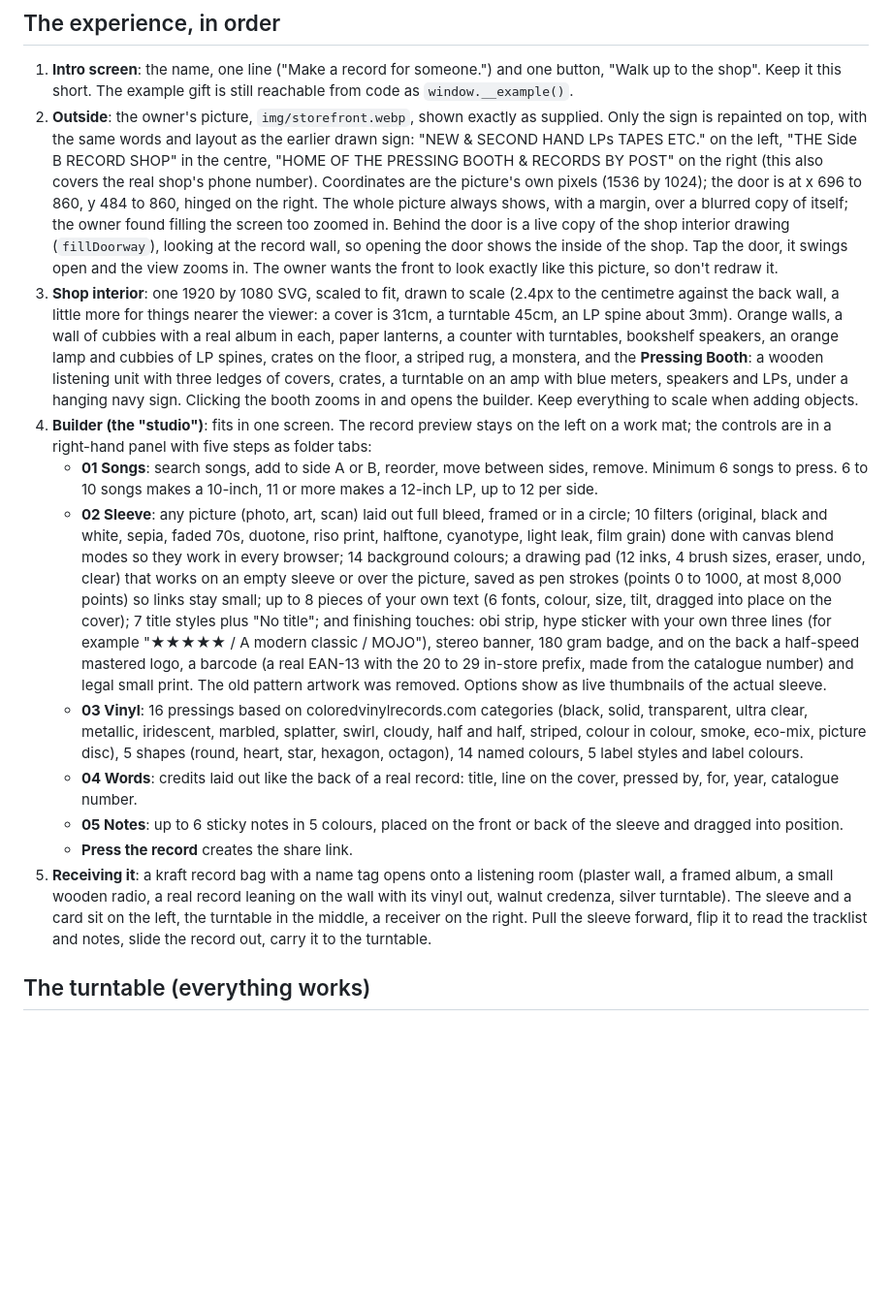
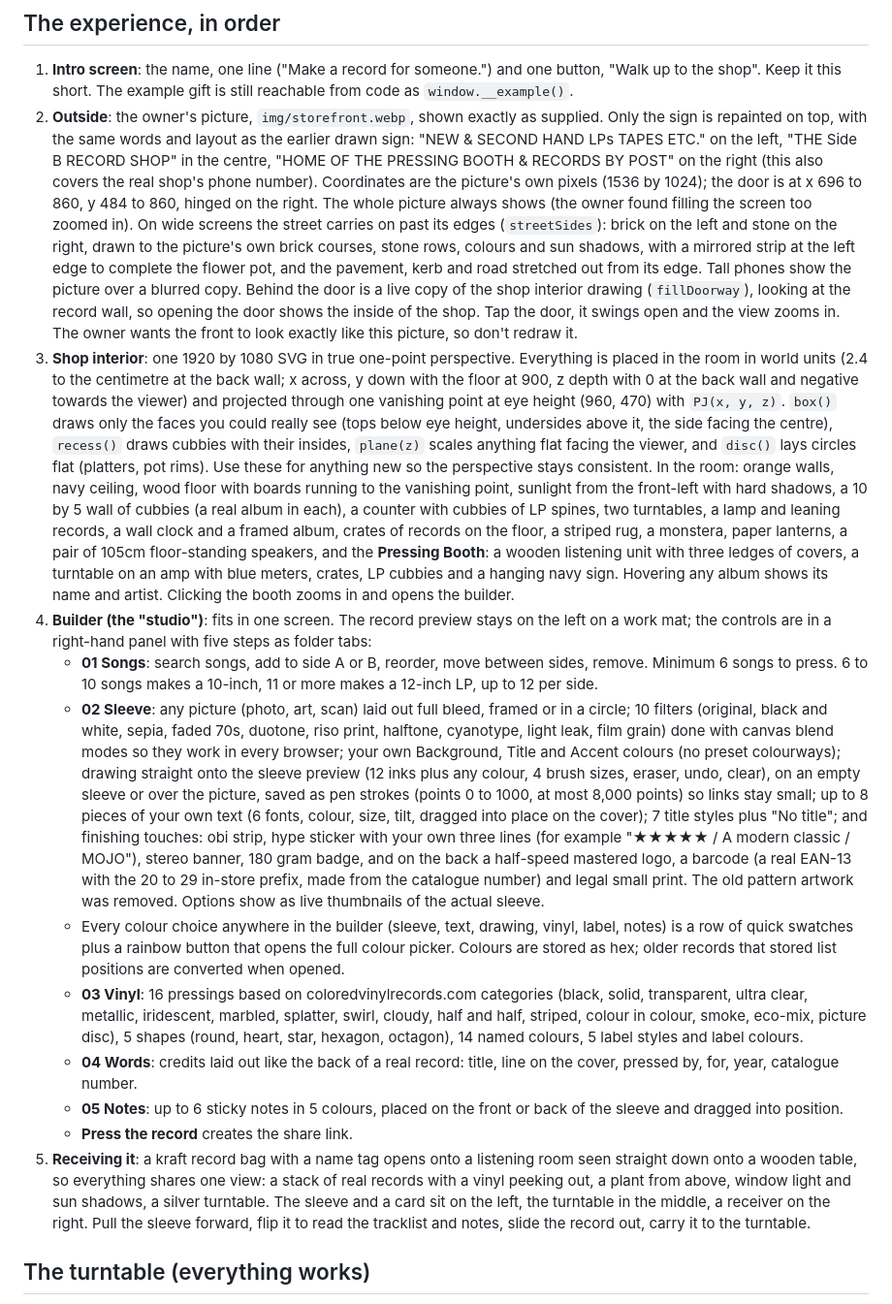
Before and after one commit to nihaalakhan26-dot/side-b, a Markdown page: CLAUDE.md, the part around the change. Shown at 97% size. GitHub-like rendering; blank space fills up the shorter version.

Commit message:
Notes: perspective helpers, own colours, top-down listening room, extended street
Co-Authored-By: Claude Opus 5.5 <noreply@anthropic.com>
Claude-Session: https://claude.ai/code/session_011NbeXJHHyJA3SSoUa6cskT

```diff
--- a/CLAUDE.md
+++ b/CLAUDE.md
@@ -27,16 +27,17 @@ Ideas that were tried and dropped, and why:
 ## The experience, in order
 
 1. **Intro screen**: the name, one line ("Make a record for someone.") and one button, "Walk up to the shop". Keep it this short. The example gift is still reachable from code as `window.__example()`.
-2. **Outside**: the owner's picture, `img/storefront.webp`, shown exactly as supplied. Only the sign is repainted on top, with the same words and layout as the earlier drawn sign: "NEW & SECOND HAND LPs TAPES ETC." on the left, "THE Side B RECORD SHOP" in the centre, "HOME OF THE PRESSING BOOTH & RECORDS BY POST" on the right (this also covers the real shop's phone number). Coordinates are the picture's own pixels (1536 by 1024); the door is at x 696 to 860, y 484 to 860, hinged on the right. The whole picture always shows, with a margin, over a blurred copy of itself; the owner found filling the screen too zoomed in. Behind the door is a live copy of the shop interior drawing (`fillDoorway`), looking at the record wall, so opening the door shows the inside of the shop. Tap the door, it swings open and the view zooms in. The owner wants the front to look exactly like this picture, so don't redraw it.
-3. **Shop interior**: one 1920 by 1080 SVG, scaled to fit, drawn to scale (2.4px to the centimetre against the back wall, a little more for things nearer the viewer: a cover is 31cm, a turntable 45cm, an LP spine about 3mm). Orange walls, a wall of cubbies with a real album in each, paper lanterns, a counter with turntables, bookshelf speakers, an orange lamp and cubbies of LP spines, crates on the floor, a striped rug, a monstera, and the **Pressing Booth**: a wooden listening unit with three ledges of covers, crates, a turntable on an amp with blue meters, speakers and LPs, under a hanging navy sign. Clicking the booth zooms in and opens the builder. Keep everything to scale when adding objects.
+2. **Outside**: the owner's picture, `img/storefront.webp`, shown exactly as supplied. Only the sign is repainted on top, with the same words and layout as the earlier drawn sign: "NEW & SECOND HAND LPs TAPES ETC." on the left, "THE Side B RECORD SHOP" in the centre, "HOME OF THE PRESSING BOOTH & RECORDS BY POST" on the right (this also covers the real shop's phone number). Coordinates are the picture's own pixels (1536 by 1024); the door is at x 696 to 860, y 484 to 860, hinged on the right. The whole picture always shows (the owner found filling the screen too zoomed in). On wide screens the street carries on past its edges (`streetSides`): brick on the left and stone on the right, drawn to the picture's own brick courses, stone rows, colours and sun shadows, with a mirrored strip at the left edge to complete the flower pot, and the pavement, kerb and road stretched out from its edge. Tall phones show the picture over a blurred copy. Behind the door is a live copy of the shop interior drawing (`fillDoorway`), looking at the record wall, so opening the door shows the inside of the shop. Tap the door, it swings open and the view zooms in. The owner wants the front to look exactly like this picture, so don't redraw it.
+3. **Shop interior**: one 1920 by 1080 SVG in true one-point perspective. Everything is placed in the room in world units (2.4 to the centimetre at the back wall; x across, y down with the floor at 900, z depth with 0 at the back wall and negative towards the viewer) and projected through one vanishing point at eye height (960, 470) with `PJ(x, y, z)`. `box()` draws only the faces you could really see (tops below eye height, undersides above it, the side facing the centre), `recess()` draws cubbies with their insides, `plane(z)` scales anything flat facing the viewer, and `disc()` lays circles flat (platters, pot rims). Use these for anything new so the perspective stays consistent. In the room: orange walls, navy ceiling, wood floor with boards running to the vanishing point, sunlight from the front-left with hard shadows, a 10 by 5 wall of cubbies (a real album in each), a counter with cubbies of LP spines, two turntables, a lamp and leaning records, a wall clock and a framed album, crates of records on the floor, a striped rug, a monstera, paper lanterns, a pair of 105cm floor-standing speakers, and the **Pressing Booth**: a wooden listening unit with three ledges of covers, a turntable on an amp with blue meters, crates, LP cubbies and a hanging navy sign. Hovering any album shows its name and artist. Clicking the booth zooms in and opens the builder.
 4. **Builder (the "studio")**: fits in one screen. The record preview stays on the left on a work mat; the controls are in a right-hand panel with five steps as folder tabs:
    - **01 Songs**: search songs, add to side A or B, reorder, move between sides, remove. Minimum 6 songs to press. 6 to 10 songs makes a 10-inch, 11 or more makes a 12-inch LP, up to 12 per side.
-   - **02 Sleeve**: any picture (photo, art, scan) laid out full bleed, framed or in a circle; 10 filters (original, black and white, sepia, faded 70s, duotone, riso print, halftone, cyanotype, light leak, film grain) done with canvas blend modes so they work in every browser; 14 background colours; a drawing pad (12 inks, 4 brush sizes, eraser, undo, clear) that works on an empty sleeve or over the picture, saved as pen strokes (points 0 to 1000, at most 8,000 points) so links stay small; up to 8 pieces of your own text (6 fonts, colour, size, tilt, dragged into place on the cover); 7 title styles plus "No title"; and finishing touches: obi strip, hype sticker with your own three lines (for example "★★★★★ / A modern classic / MOJO"), stereo banner, 180 gram badge, and on the back a half-speed mastered logo, a barcode (a real EAN-13 with the 20 to 29 in-store prefix, made from the catalogue number) and legal small print. The old pattern artwork was removed. Options show as live thumbnails of the actual sleeve.
+   - **02 Sleeve**: any picture (photo, art, scan) laid out full bleed, framed or in a circle; 10 filters (original, black and white, sepia, faded 70s, duotone, riso print, halftone, cyanotype, light leak, film grain) done with canvas blend modes so they work in every browser; your own Background, Title and Accent colours (no preset colourways); drawing straight onto the sleeve preview (12 inks plus any colour, 4 brush sizes, eraser, undo, clear), on an empty sleeve or over the picture, saved as pen strokes (points 0 to 1000, at most 8,000 points) so links stay small; up to 8 pieces of your own text (6 fonts, colour, size, tilt, dragged into place on the cover); 7 title styles plus "No title"; and finishing touches: obi strip, hype sticker with your own three lines (for example "★★★★★ / A modern classic / MOJO"), stereo banner, 180 gram badge, and on the back a half-speed mastered logo, a barcode (a real EAN-13 with the 20 to 29 in-store prefix, made from the catalogue number) and legal small print. The old pattern artwork was removed. Options show as live thumbnails of the actual sleeve.
+   - Every colour choice anywhere in the builder (sleeve, text, drawing, vinyl, label, notes) is a row of quick swatches plus a rainbow button that opens the full colour picker. Colours are stored as hex; older records that stored list positions are converted when opened.
    - **03 Vinyl**: 16 pressings based on coloredvinylrecords.com categories (black, solid, transparent, ultra clear, metallic, iridescent, marbled, splatter, swirl, cloudy, half and half, striped, colour in colour, smoke, eco-mix, picture disc), 5 shapes (round, heart, star, hexagon, octagon), 14 named colours, 5 label styles and label colours.
    - **04 Words**: credits laid out like the back of a real record: title, line on the cover, pressed by, for, year, catalogue number.
    - **05 Notes**: up to 6 sticky notes in 5 colours, placed on the front or back of the sleeve and dragged into position.
    - **Press the record** creates the share link.
-5. **Receiving it**: a kraft record bag with a name tag opens onto a listening room (plaster wall, a framed album, a small wooden radio, a real record leaning on the wall with its vinyl out, walnut credenza, silver turntable). The sleeve and a card sit on the left, the turntable in the middle, a receiver on the right. Pull the sleeve forward, flip it to read the tracklist and notes, slide the record out, carry it to the turntable.
+5. **Receiving it**: a kraft record bag with a name tag opens onto a listening room seen straight down onto a wooden table, so everything shares one view: a stack of real records with a vinyl peeking out, a plant from above, window light and sun shadows, a silver turntable. The sleeve and a card sit on the left, the turntable in the middle, a receiver on the right. Pull the sleeve forward, flip it to read the tracklist and notes, slide the record out, carry it to the turntable.
 
 ## The turntable (everything works)
 
```
